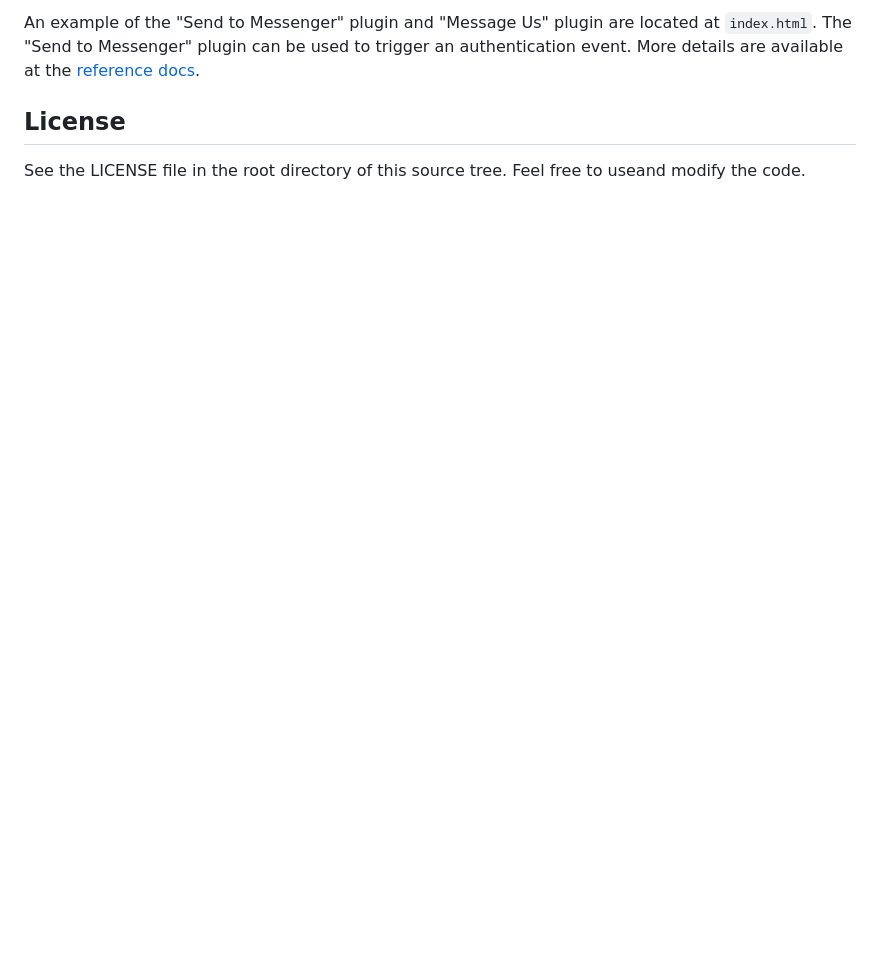
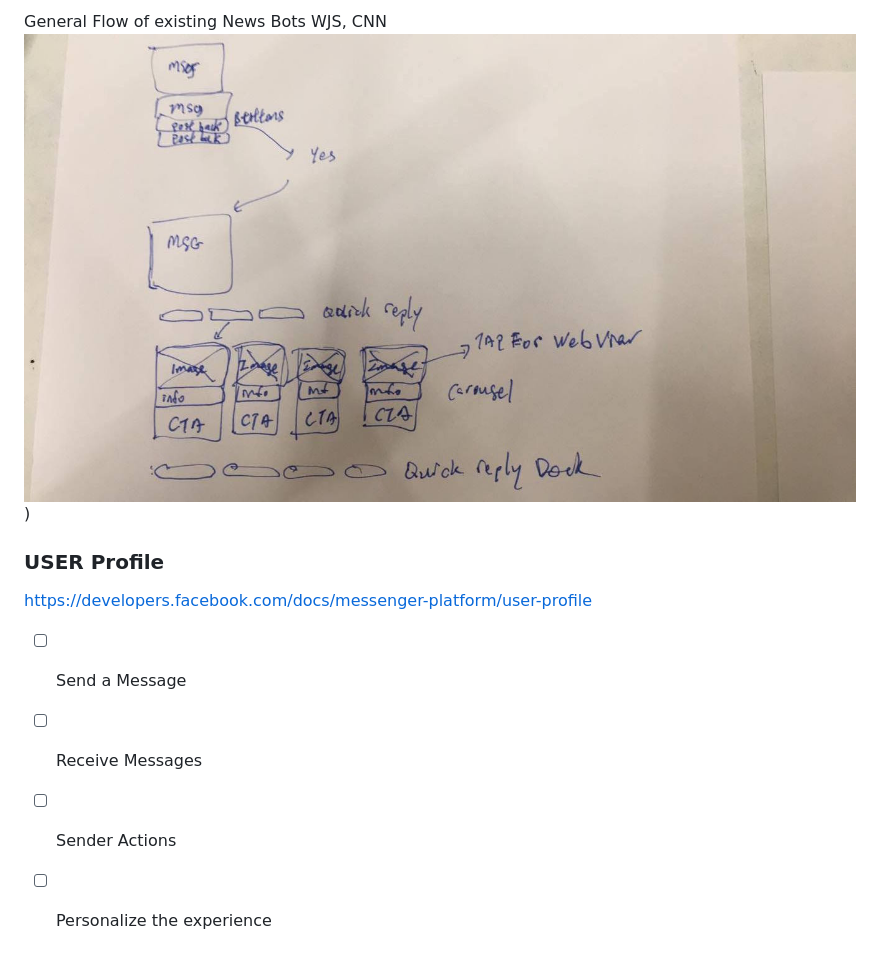
Before and after one commit to qclin/goodTimes, a Markdown page: README.md, the part around the change printed below. GitHub-like rendering; pictures changed too: explaination-diagrams/03972360-2746-97a1-7cae-5b76976ed690.jpeg (added); blank space fills up the shorter version.

```diff
--- a/README.md
+++ b/README.md
@@ -31,6 +38,13 @@ All webhook code is in `app.js`. It is routed to `/webhook`. This project handle
 
-An example of the "Send to Messenger" plugin and "Message Us" plugin are located at `index.html`. The "Send to Messenger" plugin can be used to trigger an authentication event. More details are available at the [reference docs](https://developers.facebook.com/docs/messenger-platform/plugin-reference).
+General Flow of existing News Bots WJS, CNN
+![16325932_10155022836903413_1268168728_o.jpg](explaination-diagrams/03972360-2746-97a1-7cae-5b76976ed690.jpeg))
 
-## License
 
-See the LICENSE file in the root directory of this source tree. Feel free to useand modify the code.
+### USER Profile
+
+https://developers.facebook.com/docs/messenger-platform/user-profile
+
+- [ ] Send a Message
+- [ ] Receive Messages
+- [ ] Sender Actions
+- [ ] Personalize the experience
```
Also changed, not shown: other parts of README.md (+24 -17 lines), original-README.md (added, +36 -0 lines), explaination-diagrams/00570f7d-b3a5-f1aa-337b-52ce885c5c82.png (added), explaination-diagrams/628962de-eb8e-0f4b-ff80-37003e9bf01b.png (added), 1 other file.
